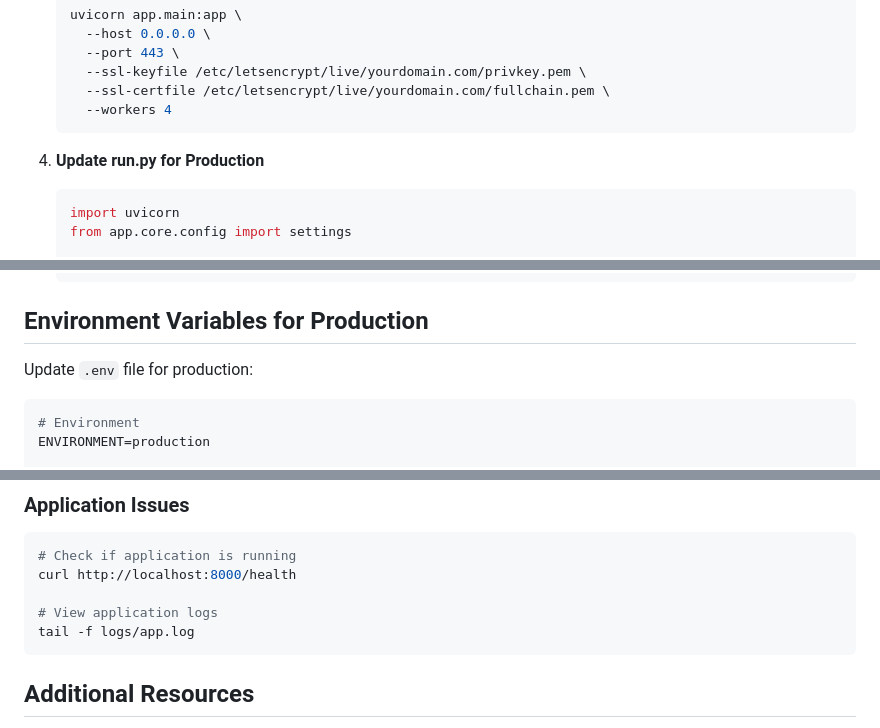
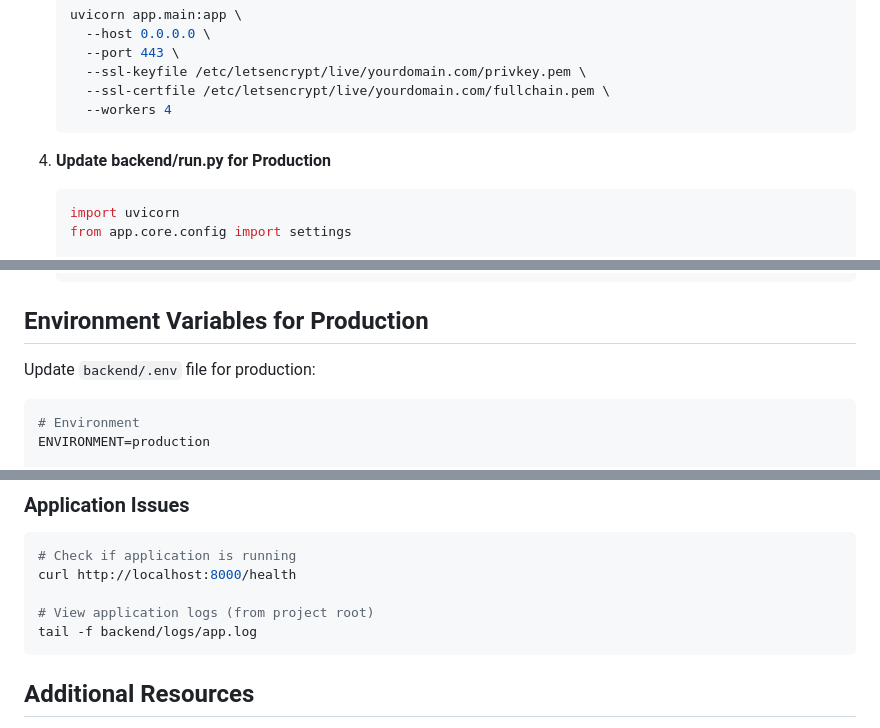
Before and after one commit to gk2work/Face-Authentication-System, a Markdown page: backend/docs/HTTPS_CONFIGURATION.md, 3 parts joined by grey strips. Rendered like a GitHub page.

````diff
--- a/backend/docs/HTTPS_CONFIGURATION.md
+++ b/backend/docs/HTTPS_CONFIGURATION.md
@@ -51,7 +51,7 @@ For direct HTTPS support in Uvicorn:
      --workers 4
    ```
 
-4. **Update run.py for Production**
+4. **Update backend/run.py for Production**
 
    ```python
    import uvicorn
@@ -217,7 +217,7 @@ For containerized deployments with automatic SSL:
 
 ## Environment Variables for Production
 
-Update `.env` file for production:
+Update `backend/.env` file for production:
 
 ```bash
 # Environment
@@ -325,8 +325,8 @@ sudo systemctl restart nginx
 # Check if application is running
 curl http://localhost:8000/health
 
-# View application logs
-tail -f logs/app.log
+# View application logs (from project root)
+tail -f backend/logs/app.log
 ```
 
 ## Additional Resources
````
Also changed, not shown: backend/docs/QUICK_START_AUTH.md (+5 -4 lines), backend/docs/SECURITY.md (+2 -1 lines).
